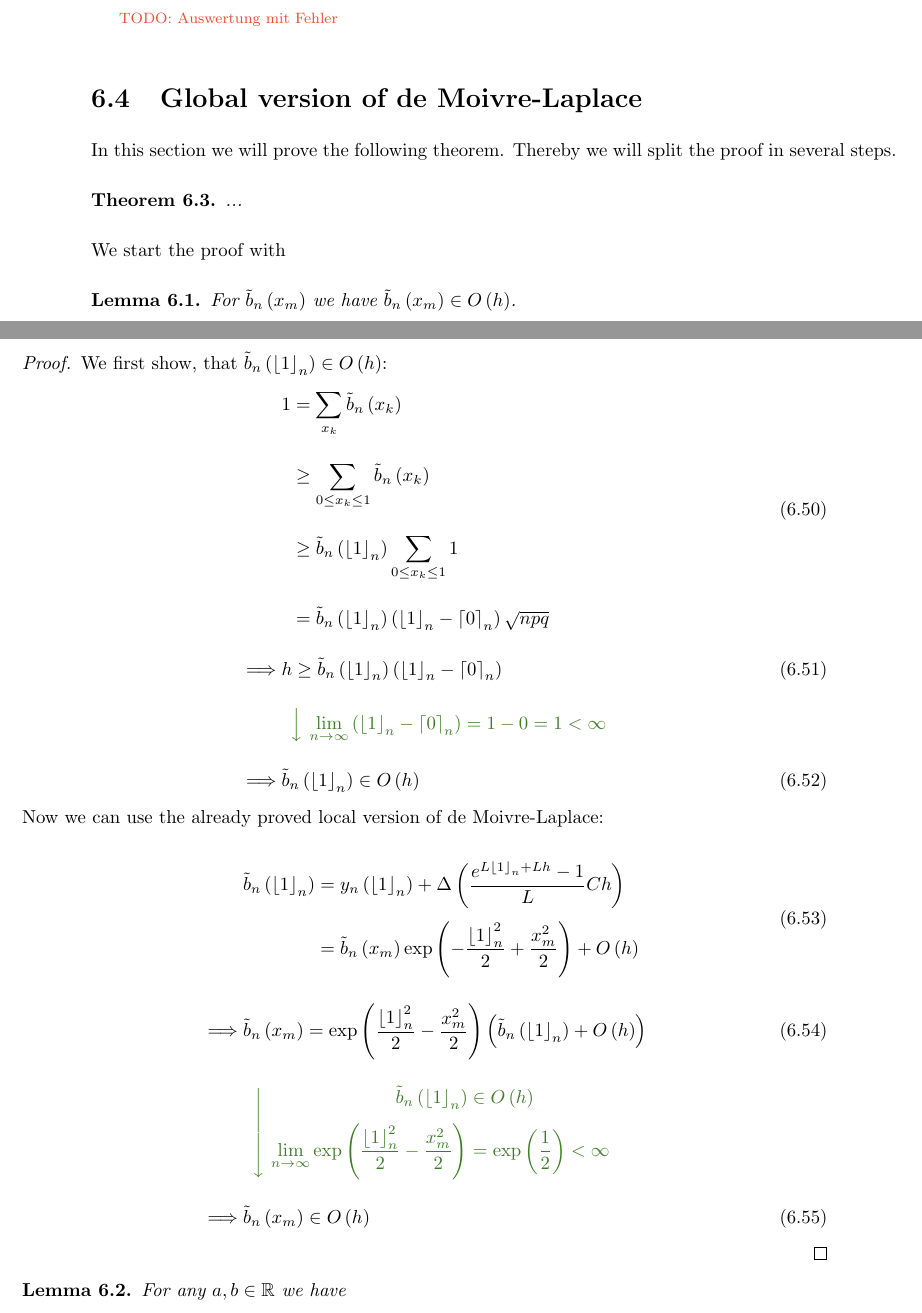
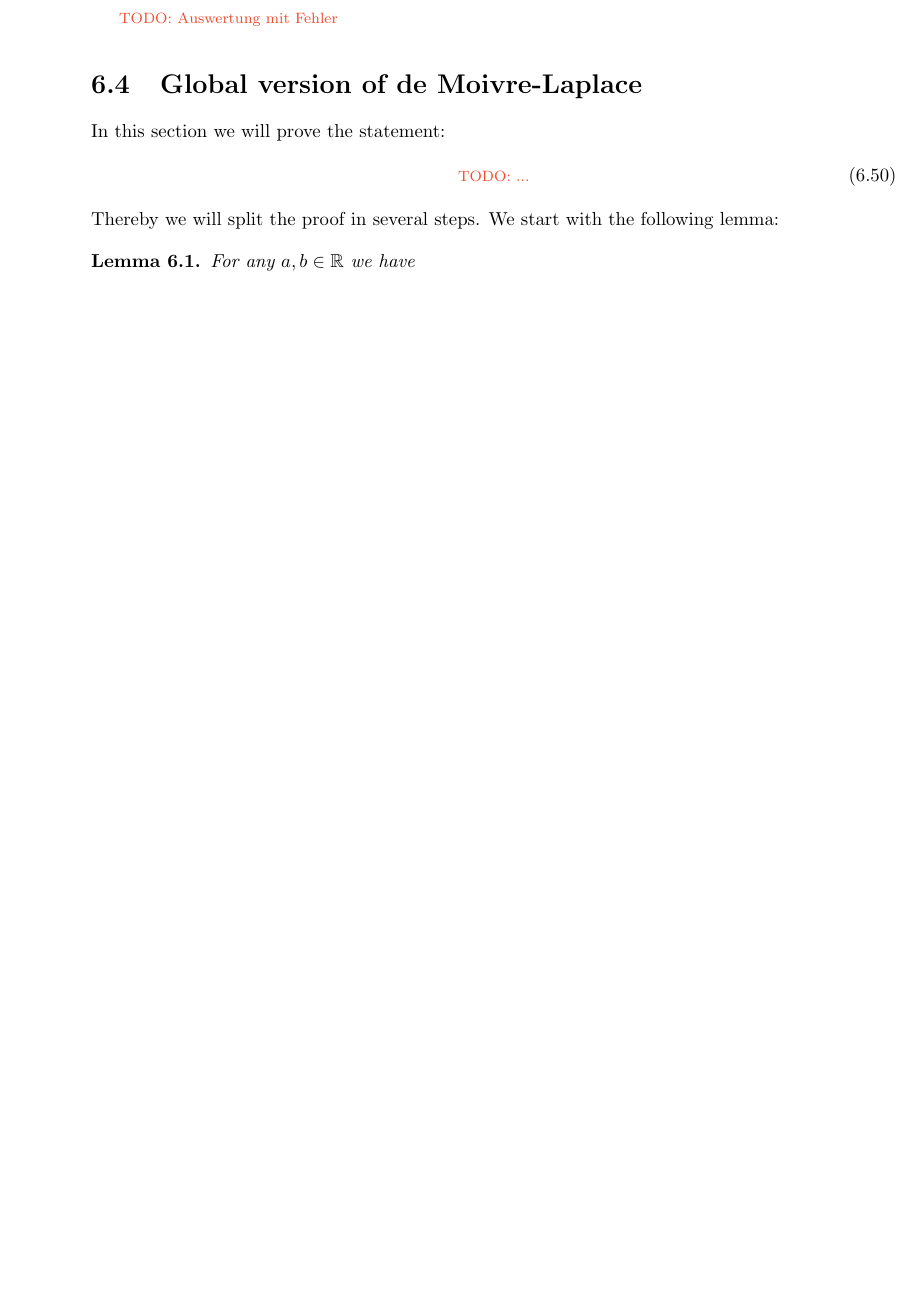
Before and after one commit to kulla/moivre_laplace_theorem, a LaTeX thesis (moivre_laplace_theorem.tex, which reads alternative_proof.tex): two parts of pages 48 and 49 of 75 before the commit and part of page 48 of 75 after it, the two joined at a grey line, cut so that both start at the same text, the shorter picture padded with empty space. Compiled offline with pdfLaTeX.

Commit message:
remove lemma

```diff
--- a/alternative_proof.tex
+++ b/alternative_proof.tex
@@ -209,58 +209,13 @@ This proof will heavily bases on the theory of one-step methods for approximatin
 
 \section{Global version of de Moivre-Laplace}
 
-In this section we will prove the following theorem. Thereby we will split the proof in several steps.
-
-\begin{theorem}
-  ...
-\end{theorem}
-
-
-\noindent We start the proof with
+In this section we will prove the statement:
+\begin{align}
+  \text{\todo{...}}
+\end{align}
+Thereby we will split the proof in several steps. We start with the following lemma:
 
 \newcommand*{\bnp}{\bb{\xnp}}
-
-\begin{lemma}
-  For $\bnp$ we have $\bnp \in \bigo{h}$.
-\end{lemma}
-
-\begin{proof}
-  We first show, that $\bb{\xdown{1}}\in\bigo{h}$:
-  \begin{align}
-    &
-    \begin{aligned}
-      1 & = \sum_{\x} \bb{\x} \bnl
-      &\ge \sum_{0 \le \x \le 1} \bb{\x} \bnl
-      & \ge \bb{\xdown{1}} \sum_{0 \le \x \le 1} 1 \bnl
-      &= \bb{\xdown{1}} \br{\xdown{1}-\xup{0}} \sqrt{npq}
-    \end{aligned} \bnl
-    \implies & h \ge \bb{\xdown{1}} \br{\xdown{1}-\xup{0}} \bnl
-    &
-    \begin{comment}
-      \lim_{n\to\infty} \br{\xdown{1}-\xup{0}} = 1-0 = 1 < \infty
-    \end{comment} \bnl
-    \implies & \bb{\xdown{1}} \in \bigo{h}
-  \end{align}
-
-  \noindent Now we can use the already proved local version of de Moivre-Laplace:
-
-  \begin{align}
-    &
-    \begin{aligned}
-      \bb{\xdown{1}} &= \phin{\xdown{1}} + \bigabs{\frac{\fe{L\xdown{1}+Lh}-1}L Ch} \nl
-      &= \bb{\xnp} \fexp{-\frac{\xdown{1}^2}2+\frac{\xnp^2}2} + \bigo{h}
-    \end{aligned} \bnl
-    \implies & \bnp = \fexp{\frac{\xdown{1}^2}2-\frac{\xnp^2}2} \br{\bb{\xdown{1}}+\bigo{h}} \bnl
-    &
-    \begin{comment}
-      \begin{aligned}
-        \bb{\xdown{1}} & \in \bigo{h} \nl
-        \lim_{n\to\infty} \fexp{\frac{\xdown{1}^2}2-\frac{\xnp^2}2} & = \fexp{\frac 12} < \infty
-      \end{aligned}
-    \end{comment} \bnl
-    \implies & \bnp \in \bigo{h}
-  \end{align}
-\end{proof}
 
 \begin{lemma}
   For any $a,b \in \R$ we have
```
